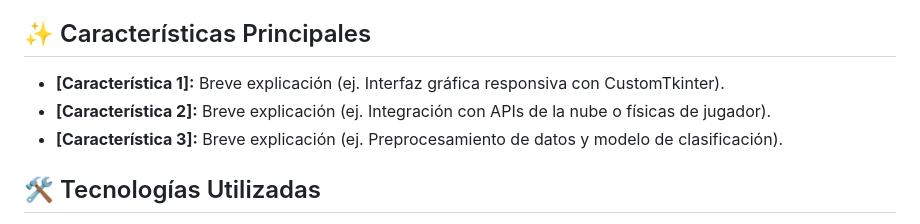
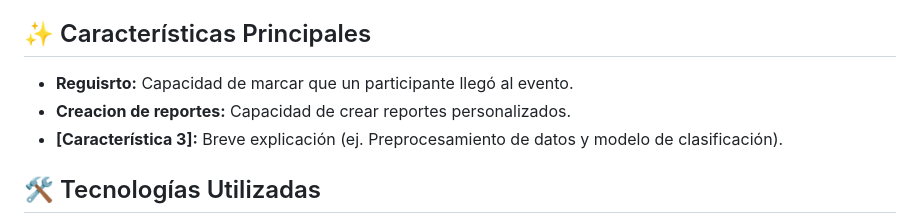
Before and after one commit to Eladir-Dev/Registration-App, a Markdown page: README.md, the part around the change. Rendered like a GitHub page.

Commit message:
Revise README with new feature descriptions
Updated the README to include new features and improve clarity.

```diff
--- a/README.md
+++ b/README.md
@@ -12,8 +12,8 @@
 El propósito de esta aplicación es facilitar el trabajo a las personas encargadas de registro y/o manejo de actividades. Ayuda a simplificar y facilitar los dos ámbitos al proveer información más centralizada y facil de manejar. Los encargados de registrar pueden tener toda la información de los participantes y modificarla fácilmente aunque esta se almacene en diferentes archivos y en el ámbito administrativo se  puede gestionar las actividades que se den, los cuartos que se vayan a utilizar en casos de quedarse a dormir o que se utilicen para alguna actividades. Podran crear un mapa del lugar para poder visualizar y manejar la distribución mejor marcando en que area se haran las actividades. Estas funciones buscan aliviar la carga de las personas encargadas de manejar actividades o estan encargadas del area de reguistro ya que estas areas pueden ser bastante estresantes por la cantidad de trabajo y organización que estas demandan.
 
 ## ✨ Características Principales
-* **[Característica 1]:** Breve explicación (ej. Interfaz gráfica responsiva con CustomTkinter).
-* **[Característica 2]:** Breve explicación (ej. Integración con APIs de la nube o físicas de jugador).
+* **Reguisrto:** Capacidad de marcar que un participante llegó al evento.
+* **Creacion de reportes:** Capacidad de crear reportes personalizados.
 * **[Característica 3]:** Breve explicación (ej. Preprocesamiento de datos y modelo de clasificación).
 
 ## 🛠️ Tecnologías Utilizadas
```
